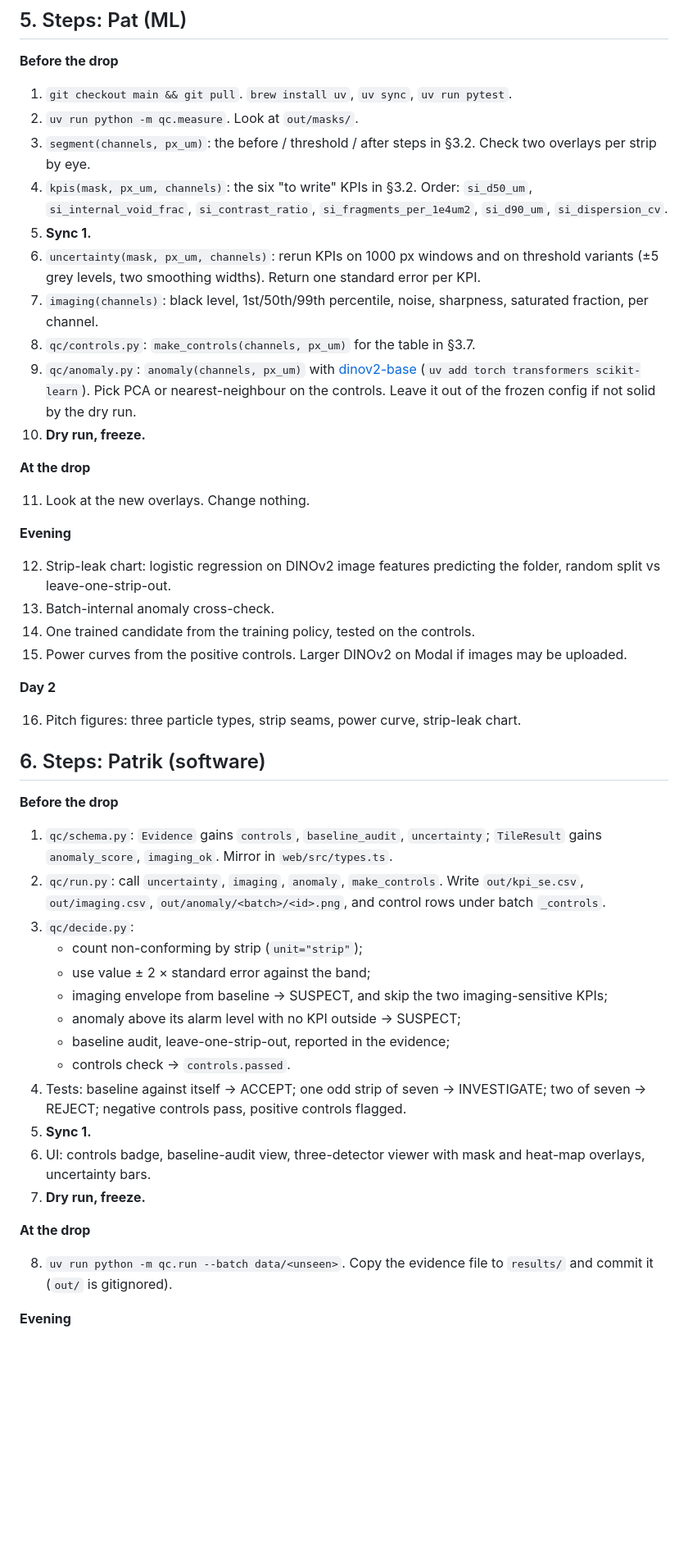
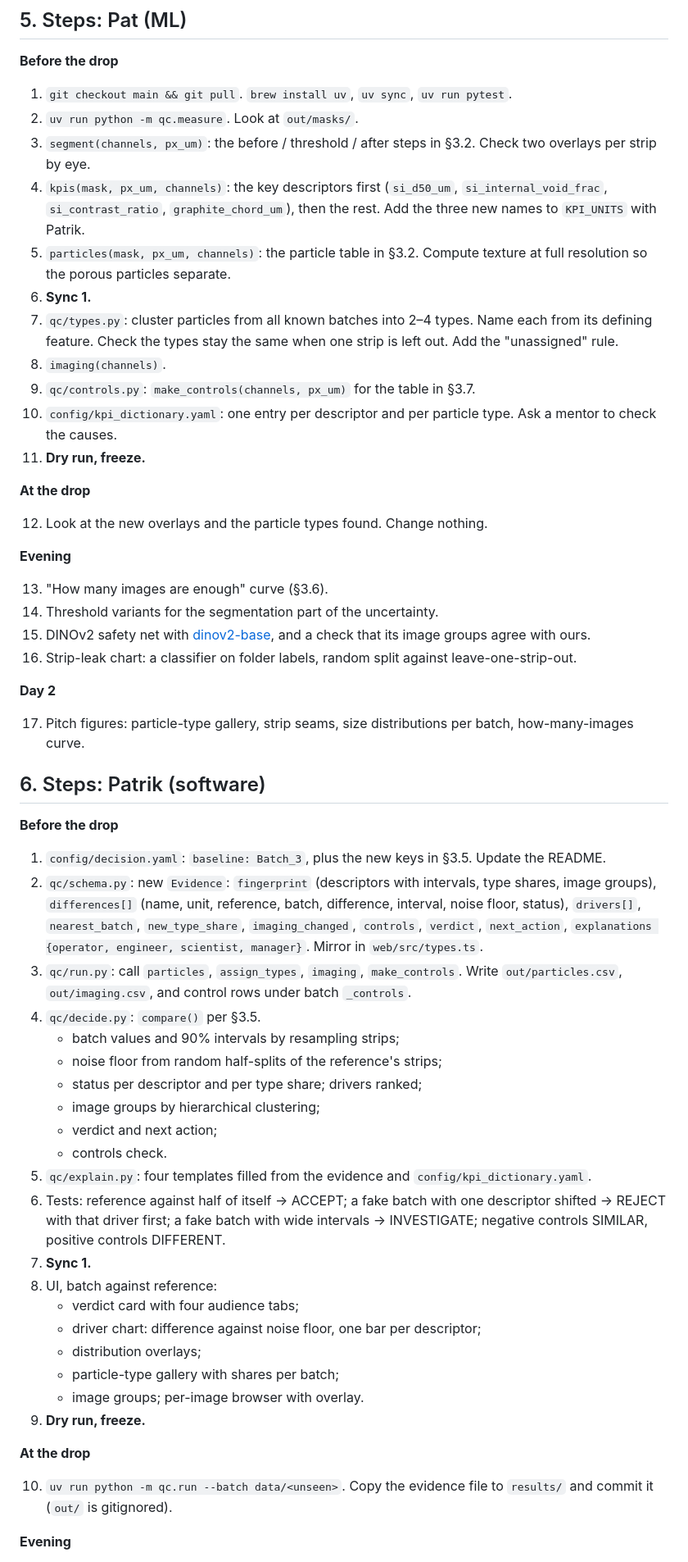
Before and after one commit to batch-size-2/catalyst, a Markdown page: docs/PLAN_v1.md, the part around one of its changes. Shown at 82% size. Drawn GitHub-style; blank space fills up the shorter version.

```diff
--- a/docs/PLAN_v1.md
+++ b/docs/PLAN_v1.md
@@ -250,50 +228,58 @@ Not built yet: six KPIs, imaging check, anomaly, uncertainty, controls, counting
 1. `git checkout main && git pull`. `brew install uv`, `uv sync`, `uv run pytest`.
 2. `uv run python -m qc.measure`. Look at `out/masks/`.
 3. `segment(channels, px_um)`: the before / threshold / after steps in §3.2. Check two overlays per strip by eye.
-4. `kpis(mask, px_um, channels)`: the six "to write" KPIs in §3.2. Order: `si_d50_um`, `si_internal_void_frac`, `si_contrast_ratio`, `si_fragments_per_1e4um2`, `si_d90_um`, `si_dispersion_cv`.
-5. **Sync 1.**
-6. `uncertainty(mask, px_um, channels)`: rerun KPIs on 1000 px windows and on threshold variants (±5 grey levels, two smoothing widths). Return one standard error per KPI.
-7. `imaging(channels)`: black level, 1st/50th/99th percentile, noise, sharpness, saturated fraction, per channel.
-8. `qc/controls.py`: `make_controls(channels, px_um)` for the table in §3.7.
-9. `qc/anomaly.py`: `anomaly(channels, px_um)` with [dinov2-base](https://huggingface.co/facebook/dinov2-base) (`uv add torch transformers scikit-learn`). Pick PCA or nearest-neighbour on the controls. Leave it out of the frozen config if not solid by the dry run.
-10. **Dry run, freeze.**
+4. `kpis(mask, px_um, channels)`: the key descriptors first (`si_d50_um`, `si_internal_void_frac`, `si_contrast_ratio`, `graphite_chord_um`), then the rest. Add the three new names to `KPI_UNITS` with Patrik.
+5. `particles(mask, px_um, channels)`: the particle table in §3.2. Compute texture at full resolution so the porous particles separate.
+6. **Sync 1.**
+7. `qc/types.py`: cluster particles from all known batches into 2–4 types. Name each from its defining feature. Check the types stay the same when one strip is left out. Add the "unassigned" rule.
+8. `imaging(channels)`.
+9. `qc/controls.py`: `make_controls(channels, px_um)` for the table in §3.7.
+10. `config/kpi_dictionary.yaml`: one entry per descriptor and per particle type. Ask a mentor to check the causes.
+11. **Dry run, freeze.**
 
 **At the drop**
 
-11. Look at the new overlays. Change nothing.
+12. Look at the new overlays and the particle types found. Change nothing.
 
 **Evening**
 
-12. Strip-leak chart: logistic regression on DINOv2 image features predicting the folder, random split vs leave-one-strip-out.
-13. Batch-internal anomaly cross-check.
-14. One trained candidate from the training policy, tested on the controls.
-15. Power curves from the positive controls. Larger DINOv2 on Modal if images may be uploaded.
+13. "How many images are enough" curve (§3.6).
+14. Threshold variants for the segmentation part of the uncertainty.
+15. DINOv2 safety net with [dinov2-base](https://huggingface.co/facebook/dinov2-base), and a check that its image groups agree with ours.
+16. Strip-leak chart: a classifier on folder labels, random split against leave-one-strip-out.
 
 **Day 2**
 
-16. Pitch figures: three particle types, strip seams, power curve, strip-leak chart.
+17. Pitch figures: particle-type gallery, strip seams, size distributions per batch, how-many-images curve.
 
 ## 6. Steps: Patrik (software)
 
 **Before the drop**
 
-1. `qc/schema.py`: `Evidence` gains `controls`, `baseline_audit`, `uncertainty`; `TileResult` gains `anomaly_score`, `imaging_ok`. Mirror in `web/src/types.ts`.
-2. `qc/run.py`: call `uncertainty`, `imaging`, `anomaly`, `make_controls`. Write `out/kpi_se.csv`, `out/imaging.csv`, `out/anomaly/<batch>/<id>.png`, and control rows under batch `_controls`.
-3. `qc/decide.py`:
-   - count non-conforming by strip (`unit="strip"`);
-   - use value ± 2 × standard error against the band;
-   - imaging envelope from baseline → SUSPECT, and skip the two imaging-sensitive KPIs;
-   - anomaly above its alarm level with no KPI outside → SUSPECT;
-   - baseline audit, leave-one-strip-out, reported in the evidence;
-   - controls check → `controls.passed`.
-4. Tests: baseline against itself → ACCEPT; one odd strip of seven → INVESTIGATE; two of seven → REJECT; negative controls pass, positive controls flagged.
-5. **Sync 1.**
-6. UI: controls badge, baseline-audit view, three-detector viewer with mask and heat-map overlays, uncertainty bars.
-7. **Dry run, freeze.**
+1. `config/decision.yaml`: `baseline: Batch_3`, plus the new keys in §3.5. Update the README.
+2. `qc/schema.py`: new `Evidence`: `fingerprint` (descriptors with intervals, type shares, image groups), `differences[]` (name, unit, reference, batch, difference, interval, noise floor, status), `drivers[]`, `nearest_batch`, `new_type_share`, `imaging_changed`, `controls`, `verdict`, `next_action`, `explanations {operator, engineer, scientist, manager}`. Mirror in `web/src/types.ts`.
+3. `qc/run.py`: call `particles`, `assign_types`, `imaging`, `make_controls`. Write `out/particles.csv`, `out/imaging.csv`, and control rows under batch `_controls`.
+4. `qc/decide.py`: `compare()` per §3.5.
+   - batch values and 90% intervals by resampling strips;
+   - noise floor from random half-splits of the reference's strips;
+   - status per descriptor and per type share; drivers ranked;
+   - image groups by hierarchical clustering;
+   - verdict and next action;
+   - controls check.
+5. `qc/explain.py`: four templates filled from the evidence and `config/kpi_dictionary.yaml`.
+6. Tests: reference against half of itself → ACCEPT; a fake batch with one descriptor shifted → REJECT with that driver first; a fake batch with wide intervals → INVESTIGATE; negative controls SIMILAR, positive controls DIFFERENT.
+7. **Sync 1.**
+8. UI, batch against reference:
+   - verdict card with four audience tabs;
+   - driver chart: difference against noise floor, one bar per descriptor;
+   - distribution overlays;
+   - particle-type gallery with shares per batch;
+   - image groups; per-image browser with overlay.
+9. **Dry run, freeze.**
 
 **At the drop**
 
-8. `uv run python -m qc.run --batch data/<unseen>`. Copy the evidence file to `results/` and commit it (`out/` is gitignored).
+10. `uv run python -m qc.run --batch data/<unseen>`. Copy the evidence file to `results/` and commit it (`out/` is gitignored).
 
 **Evening**
 
```
Also changed, not shown: other parts of docs/PLAN_v1.md (+171 -190 lines), README.md (+1 -1 lines).
